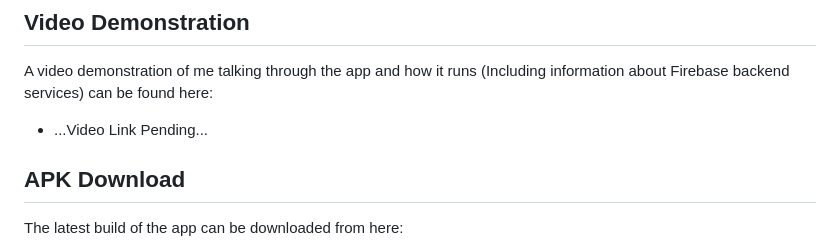
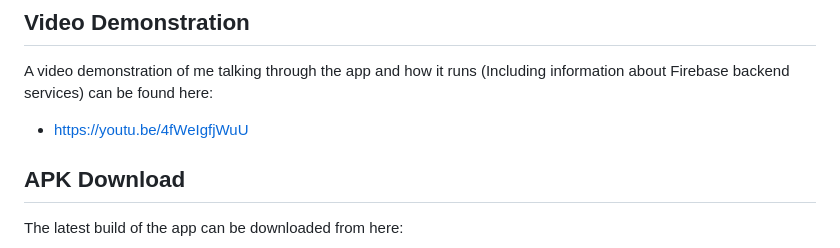
Before and after one commit to Lewis1981190/HomeLINK-Pendant-App-Challenge, a Markdown page: README.md, the part around the change. Drawn GitHub-style.

Commit message:
## Changelog: - Updated README with video demo link

```diff
--- a/README.md
+++ b/README.md
@@ -6,7 +6,7 @@ Created on Flutter v3.32.7. Running Java 17. Built and tested on a Google Pixel
 
 ## Video Demonstration
 A video demonstration of me talking through the app and how it runs (Including information about Firebase backend services) can be found here:
-- ...Video Link Pending...
+- https://youtu.be/4fWeIgfjWuU
 
 ## APK Download
 The latest build of the app can be downloaded from here:
```
